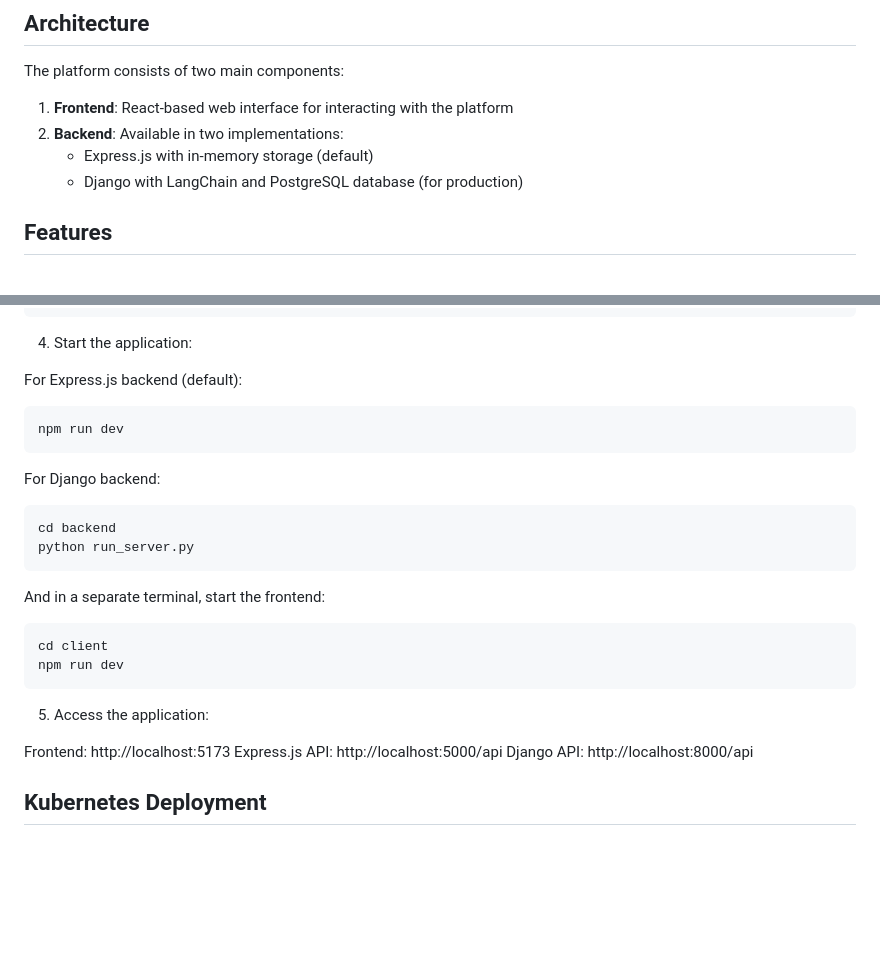
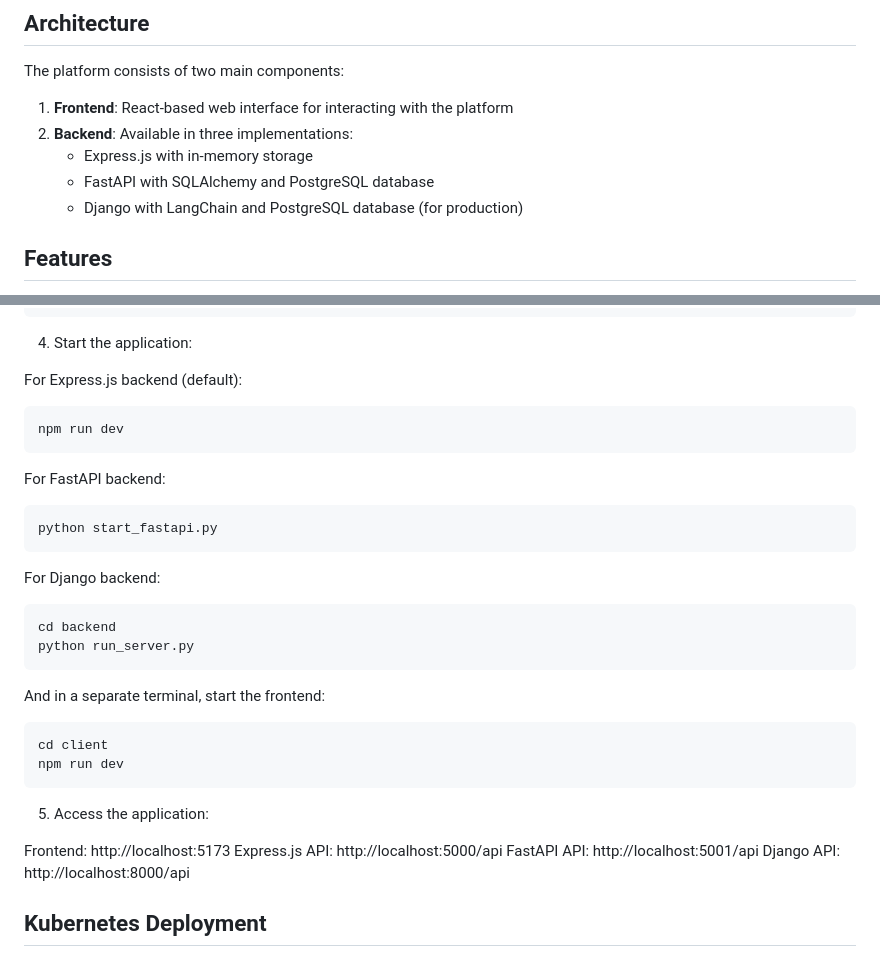
Before and after one commit to SarwarSaif/CICD-Copilot, a Markdown page: README.md, 2 parts joined by grey strips. Rendered like a GitHub page; blank space fills up the shorter version.

Commit message:
Explain backend options and provide instructions to run them
Update README.md to include FastAPI backend instructions and clarify backend choices.

Replit-Commit-Author: Agent
Replit-Commit-Session-Id: 60f985ef-3b44-4ea4-9b4c-a9367060dfbd
Replit-Commit-Screenshot-Url: https://storage.googleapis.com/screenshot-production-us-central1/2d8b420d-57e3-4e5d-94b0-613d6fbf0508/73bb6760-d1d7-4ab8-b073-cd08af7f1a4e.jpg

````diff
--- a/README.md
+++ b/README.md
@@ -17,8 +17,9 @@ This platform allows developers to:
 The platform consists of two main components:
 
 1. **Frontend**: React-based web interface for interacting with the platform
-2. **Backend**: Available in two implementations:
-   - Express.js with in-memory storage (default)
+2. **Backend**: Available in three implementations:
+   - Express.js with in-memory storage
+   - FastAPI with SQLAlchemy and PostgreSQL database
    - Django with LangChain and PostgreSQL database (for production)
 
 ## Features
@@ -83,6 +84,11 @@ For Express.js backend (default):
 npm run dev
 ```
 
+For FastAPI backend:
+```bash
+python start_fastapi.py
+```
+
 For Django backend:
 ```bash
 cd backend
@@ -99,6 +105,7 @@ npm run dev
 
 Frontend: http://localhost:5173
 Express.js API: http://localhost:5000/api
+FastAPI API: http://localhost:5001/api
 Django API: http://localhost:8000/api
 
 ## Kubernetes Deployment
````
